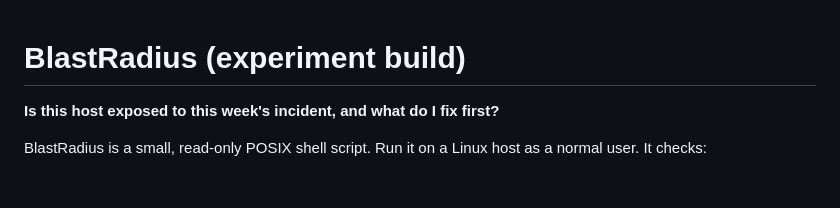
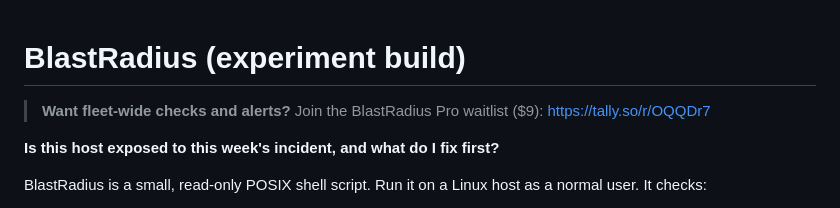
Before and after one commit to PegasusIII/blastradius, a Markdown page: README.md, the part around the change. GitHub-like rendering; blank space fills up the shorter version.

Commit message:
README: add waitlist link

```diff
--- a/README.md
+++ b/README.md
@@ -1,4 +1,6 @@
 # BlastRadius (experiment build)
+
+> **Want fleet-wide checks and alerts?** Join the BlastRadius Pro waitlist ($9): https://tally.so/r/OQQDr7
 
 **Is this host exposed to this week's incident, and what do I fix first?**
 
```
